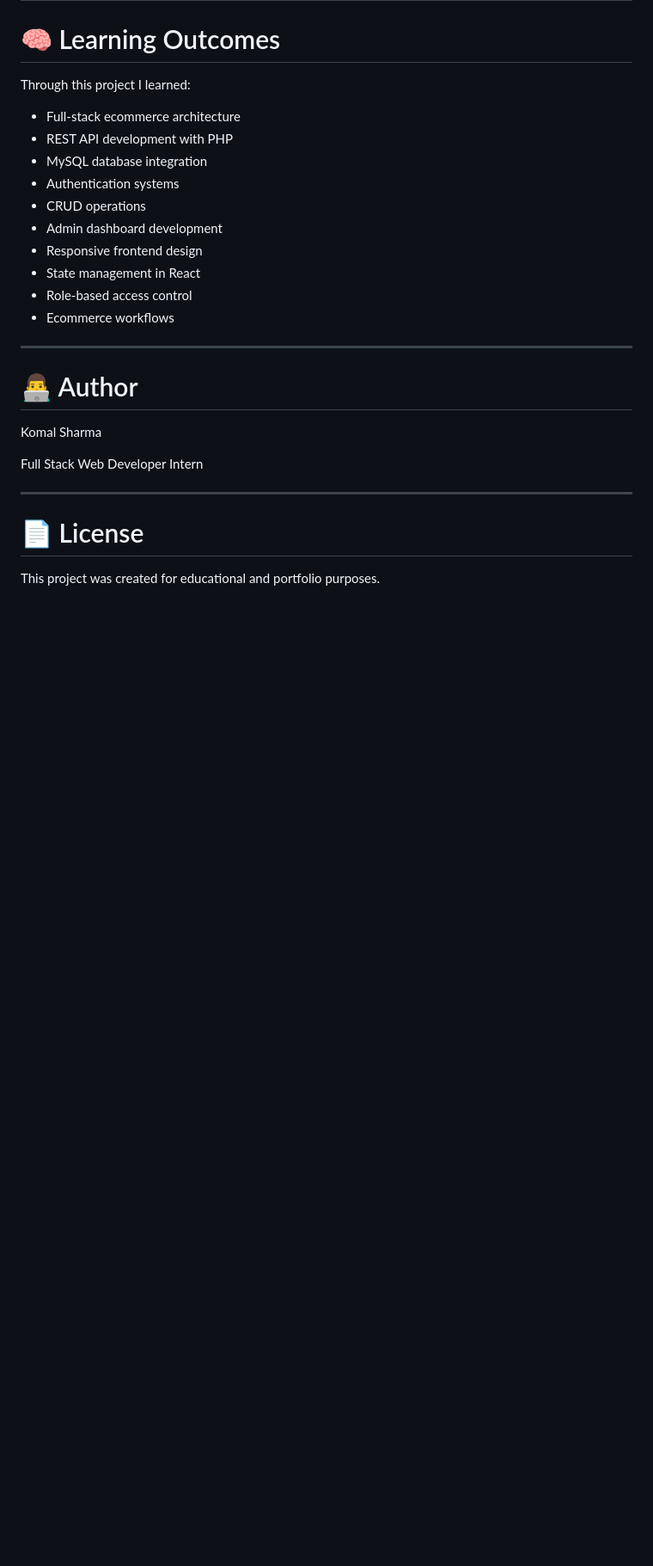
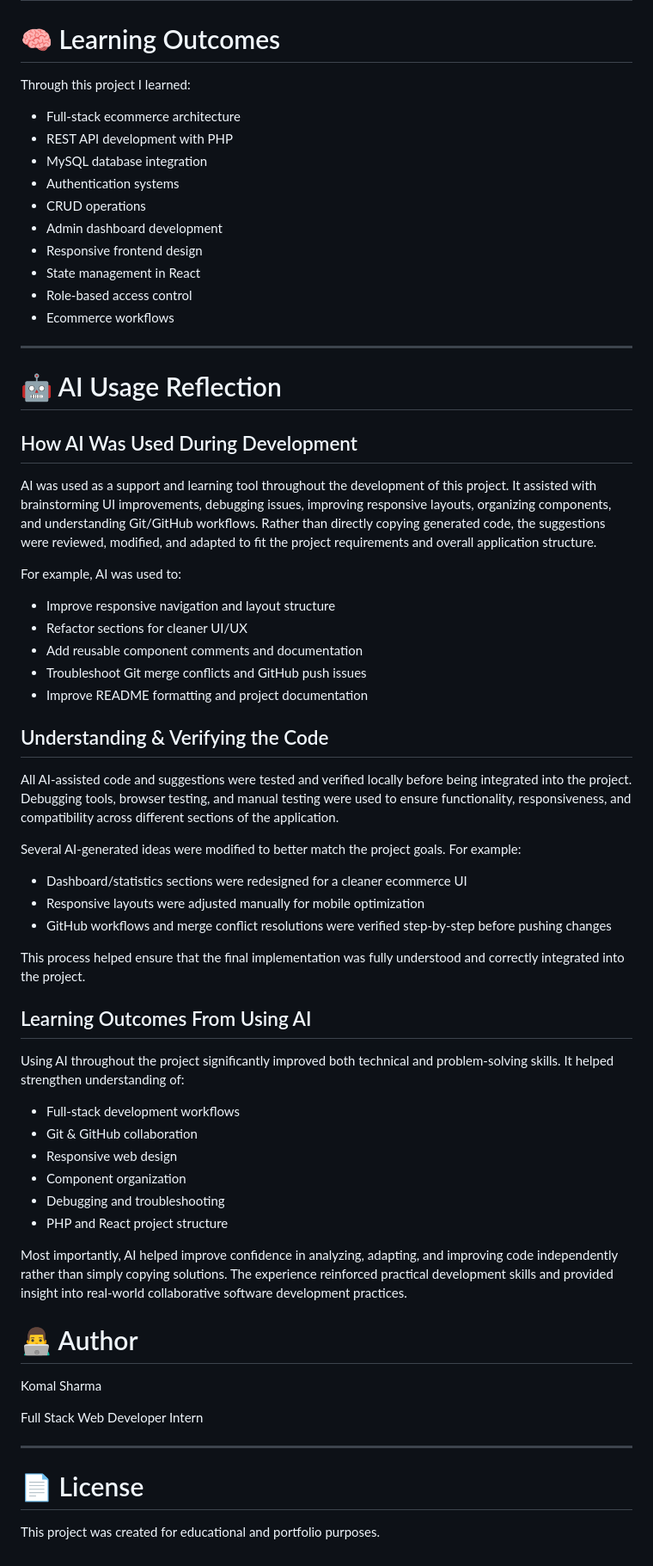
Before and after one commit to komalsharma251/CapstoneProject_React, a Markdown page: README.md, the part around the change. Shown at 86% size. GitHub-like rendering; blank space fills up the shorter version.

```diff
--- a/README.md
+++ b/README.md
@@ -420,6 +420,41 @@ Through this project I learned:
 - Ecommerce workflows
 
 ---
+# 🤖 AI Usage Reflection
+
+## How AI Was Used During Development
+
+AI was used as a support and learning tool throughout the development of this project. It assisted with brainstorming UI improvements, debugging issues, improving responsive layouts, organizing components, and understanding Git/GitHub workflows. Rather than directly copying generated code, the suggestions were reviewed, modified, and adapted to fit the project requirements and overall application structure.
+
+For example, AI was used to:
+- Improve responsive navigation and layout structure
+- Refactor sections for cleaner UI/UX
+- Add reusable component comments and documentation
+- Troubleshoot Git merge conflicts and GitHub push issues
+- Improve README formatting and project documentation
+
+## Understanding & Verifying the Code
+
+All AI-assisted code and suggestions were tested and verified locally before being integrated into the project. Debugging tools, browser testing, and manual testing were used to ensure functionality, responsiveness, and compatibility across different sections of the application.
+
+Several AI-generated ideas were modified to better match the project goals. For example:
+- Dashboard/statistics sections were redesigned for a cleaner ecommerce UI
+- Responsive layouts were adjusted manually for mobile optimization
+- GitHub workflows and merge conflict resolutions were verified step-by-step before pushing changes
+
+This process helped ensure that the final implementation was fully understood and correctly integrated into the project.
+
+## Learning Outcomes From Using AI
+
+Using AI throughout the project significantly improved both technical and problem-solving skills. It helped strengthen understanding of:
+- Full-stack development workflows
+- Git & GitHub collaboration
+- Responsive web design
+- Component organization
+- Debugging and troubleshooting
+- PHP and React project structure
+
+Most importantly, AI helped improve confidence in analyzing, adapting, and improving code independently rather than simply copying solutions. The experience reinforced practical development skills and provided insight into real-world collaborative software development practices.
 
 # 👨‍💻 Author
 
```
